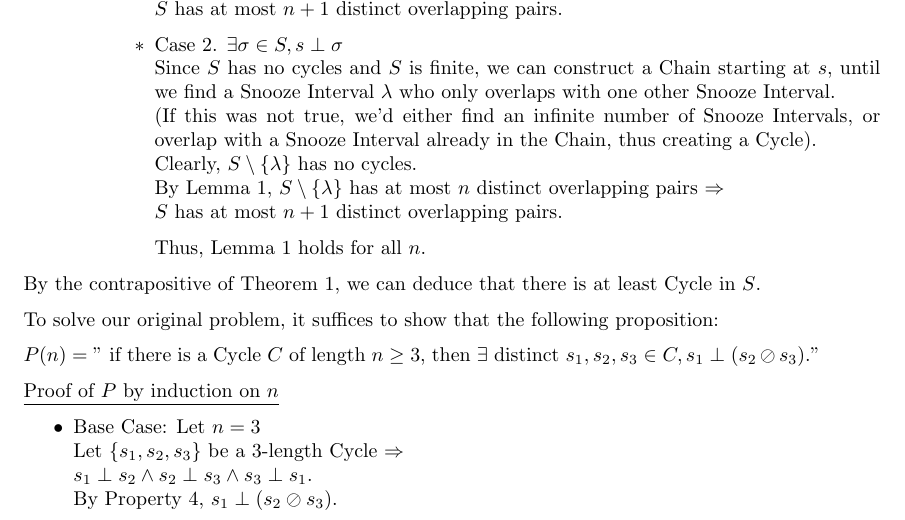
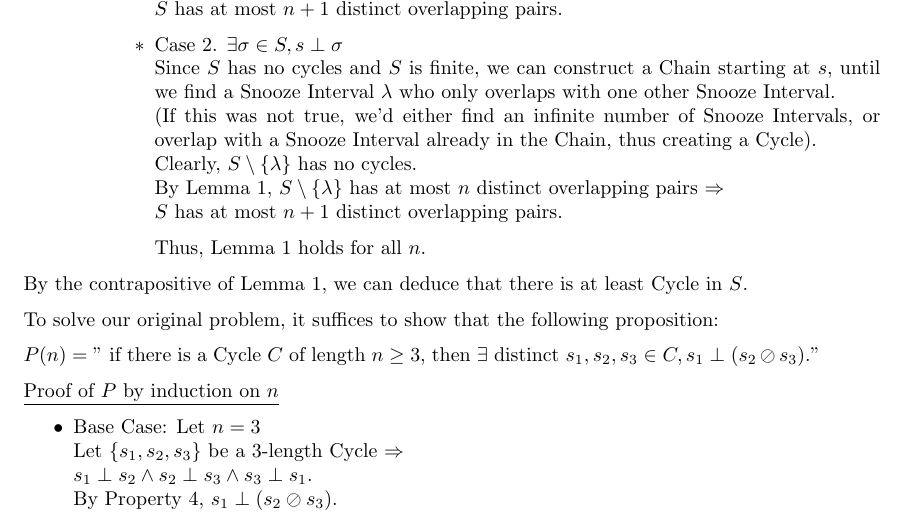
Before and after one commit to zachlittrell/mcdaniel-math, a LaTeX document (problems-seminar/fall2012/Week1Problem12.tex): part of page 2 of 3, cut so that both start at the same text. Compiled offline with pdfLaTeX.

Commit message:
Fixed small artificat of previous draft in Week 1 Problem 12

```diff
--- a/problems-seminar/fall2012/Week1Problem12.tex
+++ b/problems-seminar/fall2012/Week1Problem12.tex
@@ -233,7 +233,7 @@ We also have 10 Snooze Intervals in $S$, so we'd like to prove that given these
         \end{itemize}
 
 \end{itemize}
-By the contrapositive of Theorem 1, we can deduce that there is at least Cycle in $S$.
+By the contrapositive of Lemma 1, we can deduce that there is at least Cycle in $S$.
 
 To solve our original problem, it suffices to show that the following proposition:
 
```
